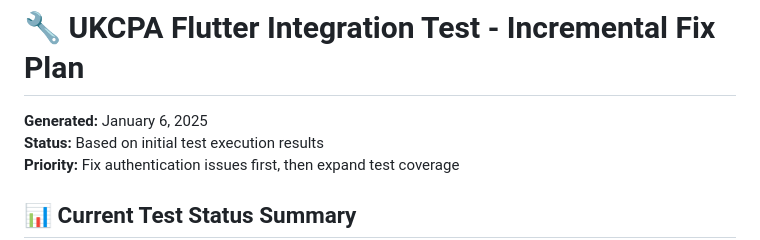
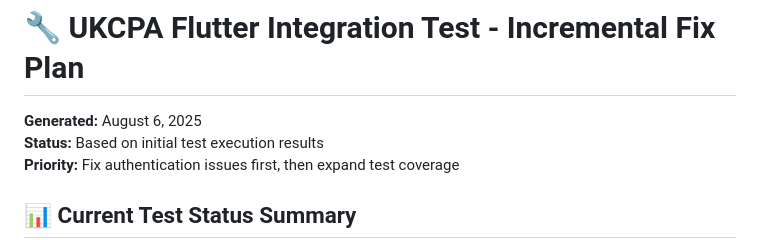
Before and after one commit to CarlosFandango/UKCPA-Flutter, a Markdown page: INCREMENTAL_FIX_PLAN.md, the part around the change. Rendered like a GitHub page.

```diff
--- a/INCREMENTAL_FIX_PLAN.md
+++ b/INCREMENTAL_FIX_PLAN.md
@@ -1,6 +1,6 @@
 # 🔧 UKCPA Flutter Integration Test - Incremental Fix Plan
 
-**Generated:** January 6, 2025
+**Generated:** August 6, 2025
 **Status:** Based on initial test execution results
 **Priority:** Fix authentication issues first, then expand test coverage
 
```
Also changed, not shown: INTEGRATION_TEST_FIX_SUMMARY.md (+1 -1 lines).
